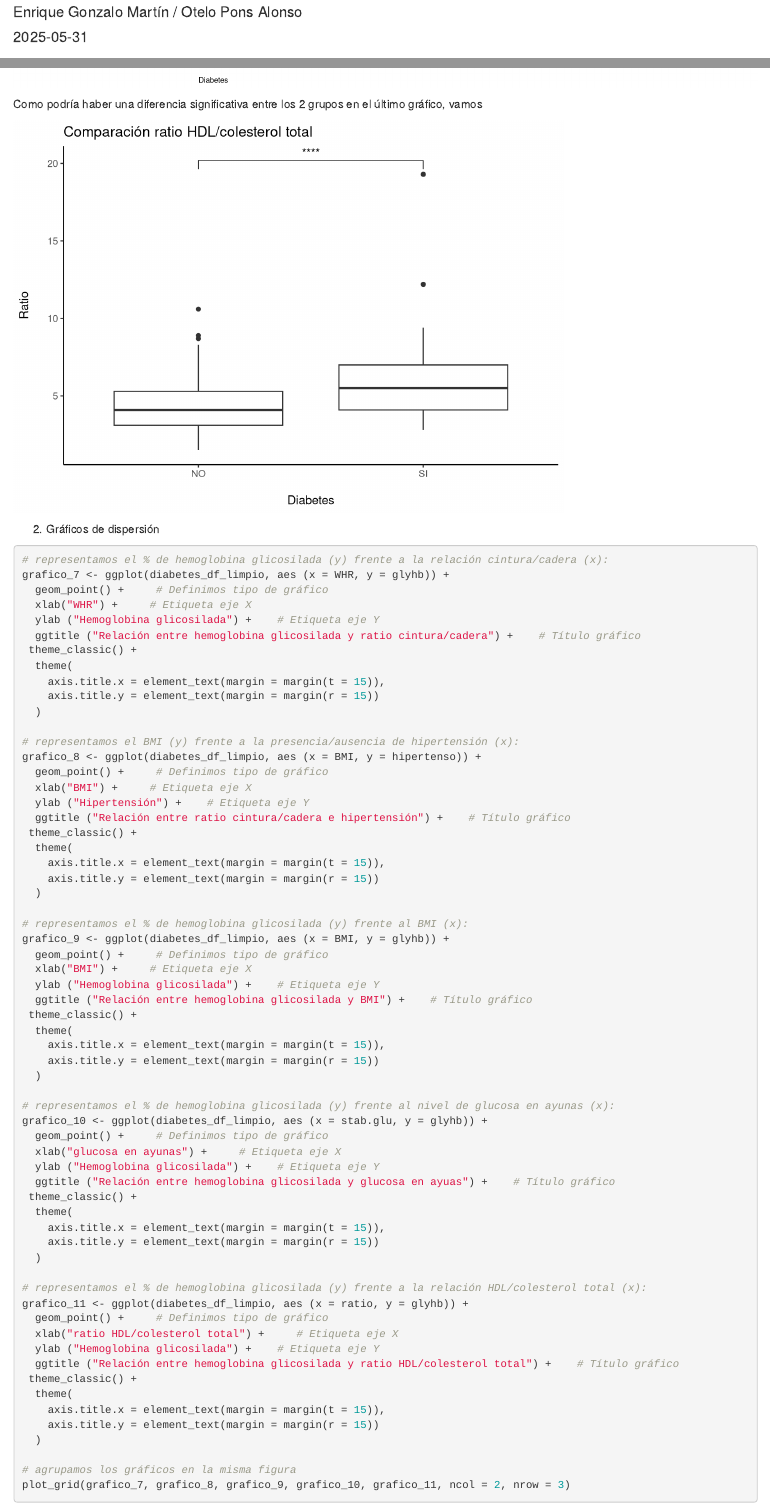
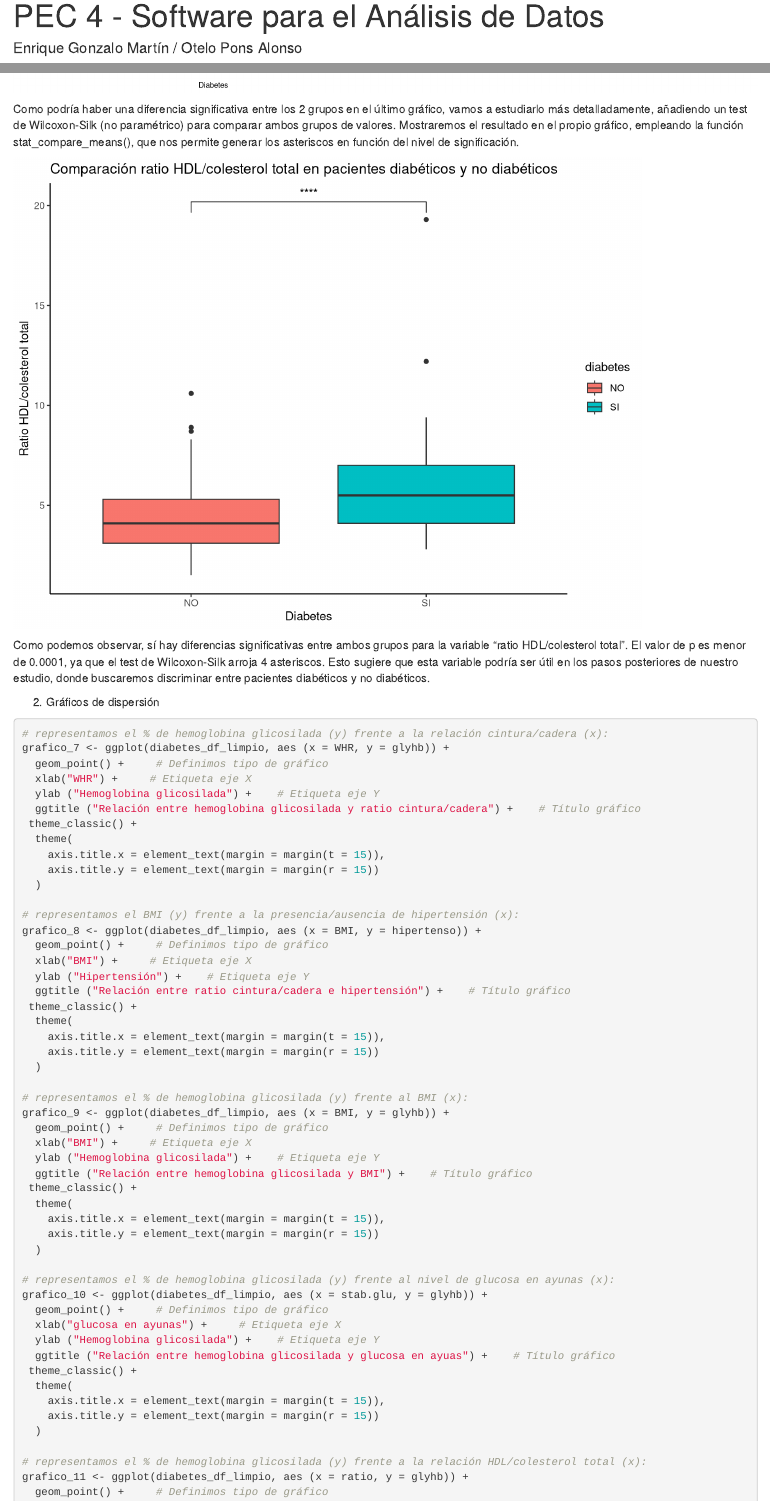
Before and after one commit to OteloPons/PEC4_SAD, an R Markdown document (PEC_4.Rmd): the page in a window 1100 px wide, from 70 px down before the commit and from 20 px down after it, and a second part further down, joined at a grey line. Rendered offline with R 4.5, knitr and Pandoc, with nearby package versions; some code elsewhere in the file could not run offline.

Commit message:
- RMD Final -

````diff
--- a/PEC_4.Rmd
+++ b/PEC_4.Rmd
@@ -1,5 +1,5 @@
 ---
-title: "PEC_4"
+title: "PEC 4 - Software para el Análisis de Datos"
 author: "Enrique Gonzalo Martín / Otelo Pons Alonso"
 date: "2025-05-31"
 output:
@@ -379,32 +383,28 @@ grafico_5 <- ggplot(diabetes_df_limpio, aes (x = diabetes, y = ratio)) +
 plot_grid(grafico_1, grafico_2, grafico_3, grafico_4, grafico_5,  ncol = 2, nrow =3)
 ```
 
-Como podría haber una diferencia significativa entre los 2 grupos en el último gráfico, vamos
-
-```{r, echo=FALSE, warning=FALSE, message=FALSE}
-grafico_5 <- ggplot(diabetes_df_limpio, aes (x = diabetes, y = ratio)) +
-  geom_boxplot() +     # Definimos tipo de gráfico
+
+Como podría haber una diferencia significativa entre los 2 grupos en el último gráfico, vamos a estudiarlo más detalladamente, añadiendo un test de Wilcoxon-Silk (no paramétrico) para comparar ambos grupos de valores. Mostraremos el resultado en el propio gráfico, empleando la función stat_compare_means(), que nos permite generar los asteriscos en función del nivel de significación.
+
+```{r, echo=FALSE, warning=FALSE, message=FALSE, fig.width=8, fig.height=6}
+grafico_5 <- ggplot(diabetes_df_limpio, aes (x = diabetes, y = ratio, fill = diabetes)) +
+  geom_boxplot() +       # Definimos tipo de gráfico
   xlab("Diabetes") +     # Etiqueta eje X
-  ylab ("Ratio") +    # Etiqueta eje Y
-  ggtitle ("Comparación ratio HDL/colesterol total") +    # Título gráfico
- theme_classic() +
-  theme(
-    axis.title.x = element_text(margin = margin(t = 15)),
-    axis.title.y = element_text(margin = margin(r = 15))
-  ) +
-  scale_fill_brewer(palette = "Set1")
-
-# Añadir la comparación de medianas y las estrellas de significancia
+  ylab ("Ratio HDL/colesterol total") +       # Etiqueta eje Y
+  ggtitle ("Comparación ratio HDL/colesterol total en pacientes diabéticos y no diabéticos") +         # Título gráfico
+ theme_classic()
+
+# Añadir la comparación de medianas y las estrellas de significación
 grafico_estad <- grafico_5 + stat_compare_means(
-  method = "wilcox.test",         # empleamos el test de Wilcoxon-Silk
-  comparisons = list(c("NO", "SI")),
-  label = "p.signif"              # Muestra las estrellas de significancia (p-valor)
+  method = "wilcox.test",                   # empleamos el test de Wilcoxon-Silk
+  comparisons = list(c("NO", "SI")),        # comparamos los 2 grupos
+  label = "p.signif"                        # mostramos las estrellas de significación (valor p)
 )
 
 grafico_estad
 ```
 
-
+Como podemos observar, sí hay diferencias significativas entre ambos grupos para la variable "ratio HDL/colesterol total". El valor de p es menor de 0.0001, ya que el test de Wilcoxon-Silk arroja 4 asteriscos. Esto sugiere que esta variable podría ser útil en los pasos posteriores de nuestro estudio, donde buscaremos discriminar entre pacientes diabéticos y no diabéticos.
 
 
 2) Gráficos de dispersión
````
Also changed, not shown: PEC_4.Rmd (18 more changed lines).
